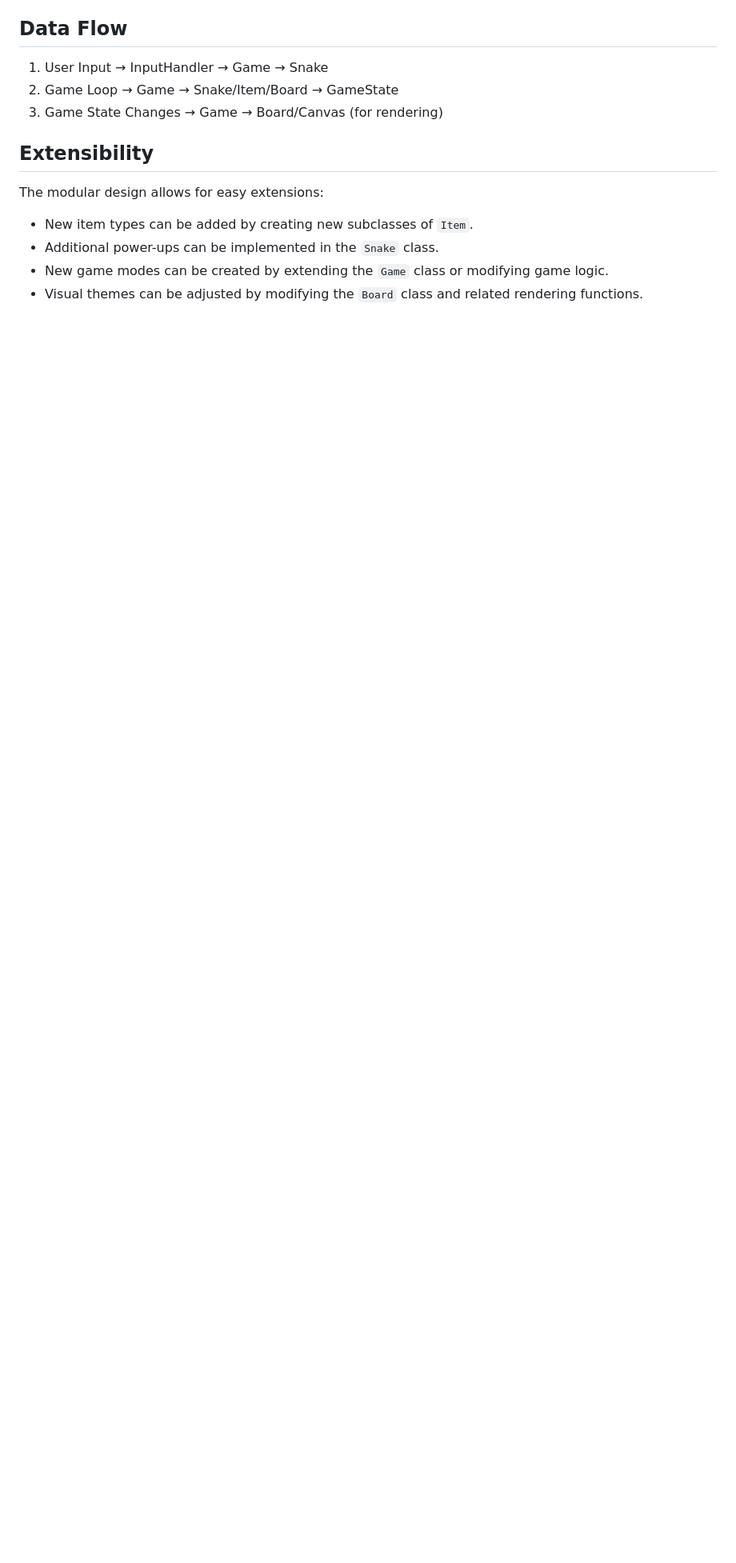
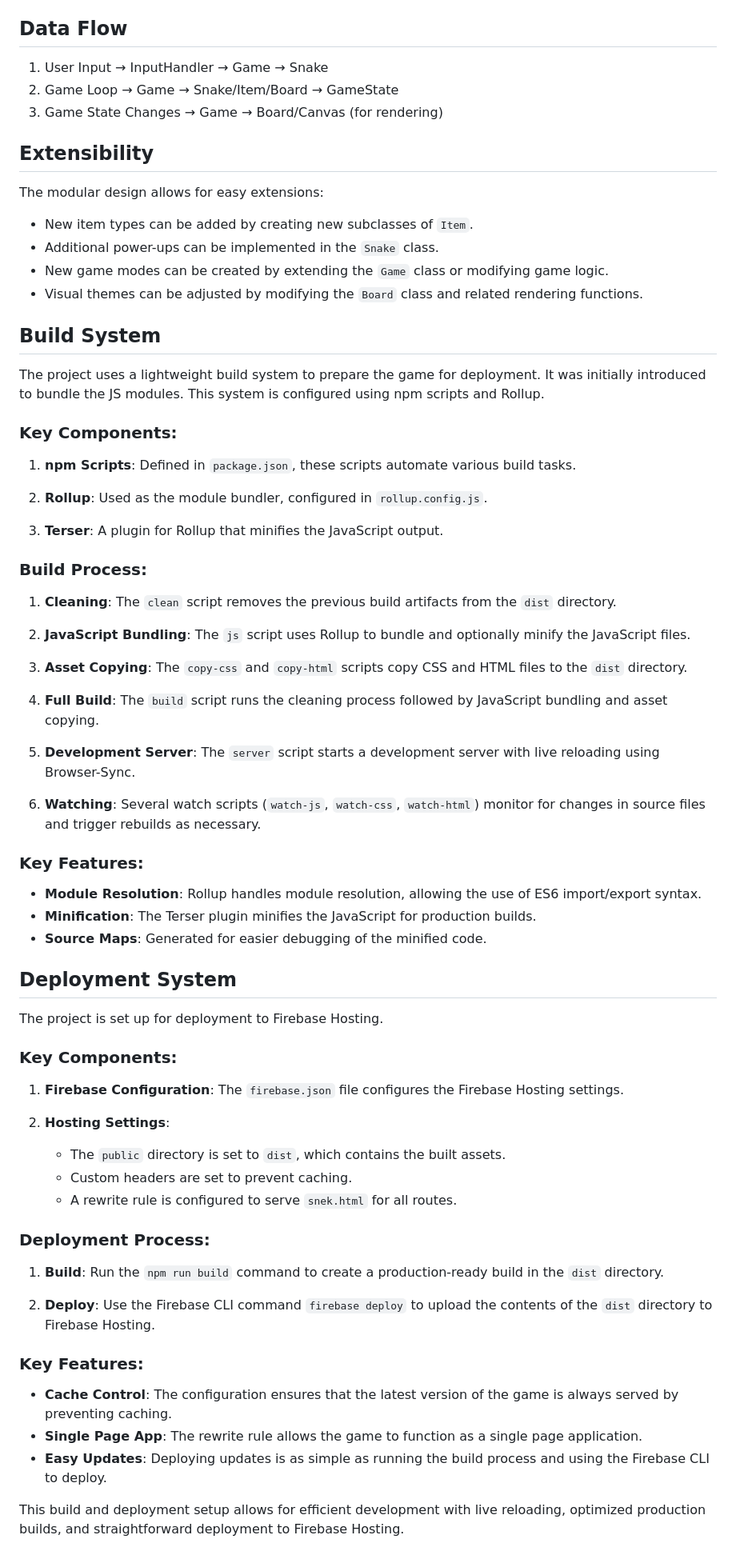
Before and after one commit to iconix/snek, a Markdown page: ARCHITECTURE.md, the part around the change. Shown at 80% size. GitHub-like rendering; blank space fills up the shorter version.

Commit message:
add build/deploy setup

```diff
--- a/ARCHITECTURE.md
+++ b/ARCHITECTURE.md
@@ -150,3 +150,62 @@ The modular design allows for easy extensions:
 - Additional power-ups can be implemented in the `Snake` class.
 - New game modes can be created by extending the `Game` class or modifying game logic.
 - Visual themes can be adjusted by modifying the `Board` class and related rendering functions.
+
+## Build System
+
+The project uses a lightweight build system to prepare the game for deployment. It was initially introduced to bundle the JS modules. This system is configured using npm scripts and Rollup.
+
+### Key Components:
+
+1. **npm Scripts**: Defined in `package.json`, these scripts automate various build tasks.
+
+2. **Rollup**: Used as the module bundler, configured in `rollup.config.js`.
+
+3. **Terser**: A plugin for Rollup that minifies the JavaScript output.
+
+### Build Process:
+
+1. **Cleaning**: The `clean` script removes the previous build artifacts from the `dist` directory.
+
+2. **JavaScript Bundling**: The `js` script uses Rollup to bundle and optionally minify the JavaScript files.
+
+3. **Asset Copying**: The `copy-css` and `copy-html` scripts copy CSS and HTML files to the `dist` directory.
+
+4. **Full Build**: The `build` script runs the cleaning process followed by JavaScript bundling and asset copying.
+
+5. **Development Server**: The `server` script starts a development server with live reloading using Browser-Sync.
+
+6. **Watching**: Several watch scripts (`watch-js`, `watch-css`, `watch-html`) monitor for changes in source files and trigger rebuilds as necessary.
+
+### Key Features:
+
+- **Module Resolution**: Rollup handles module resolution, allowing the use of ES6 import/export syntax.
+- **Minification**: The Terser plugin minifies the JavaScript for production builds.
+- **Source Maps**: Generated for easier debugging of the minified code.
+
+## Deployment System
+
+The project is set up for deployment to Firebase Hosting.
+
+### Key Components:
+
+1. **Firebase Configuration**: The `firebase.json` file configures the Firebase Hosting settings.
+
+2. **Hosting Settings**:
+   - The `public` directory is set to `dist`, which contains the built assets.
+   - Custom headers are set to prevent caching.
+   - A rewrite rule is configured to serve `snek.html` for all routes.
+
+### Deployment Process:
+
+1. **Build**: Run the `npm run build` command to create a production-ready build in the `dist` directory.
+
+2. **Deploy**: Use the Firebase CLI command `firebase deploy` to upload the contents of the `dist` directory to Firebase Hosting.
+
+### Key Features:
+
+- **Cache Control**: The configuration ensures that the latest version of the game is always served by preventing caching.
+- **Single Page App**: The rewrite rule allows the game to function as a single page application.
+- **Easy Updates**: Deploying updates is as simple as running the build process and using the Firebase CLI to deploy.
+
+This build and deployment setup allows for efficient development with live reloading, optimized production builds, and straightforward deployment to Firebase Hosting.
```
